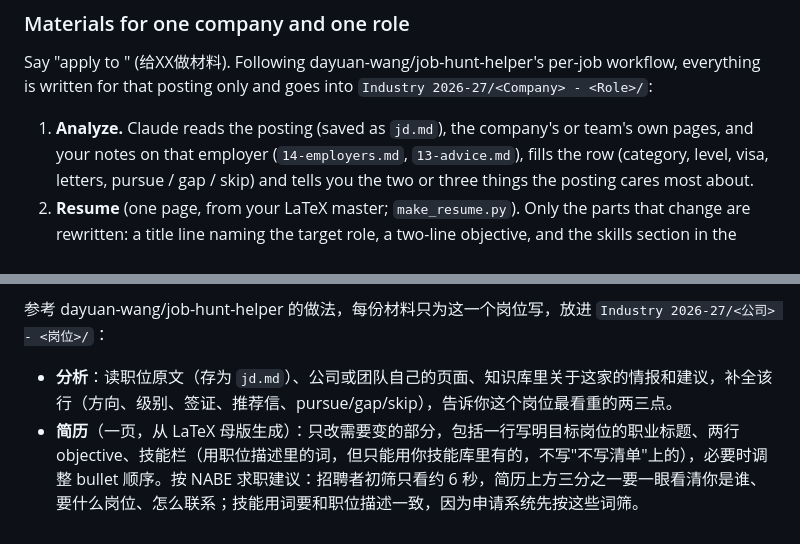
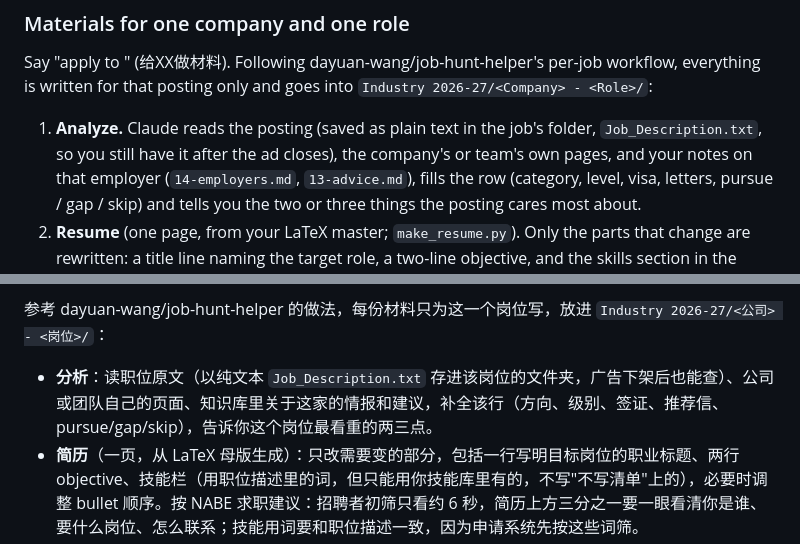
Before and after one commit to yuchenzhu122/econ-job-market-kit, a Markdown page: README.md, 2 parts joined by grey strips. Rendered like a GitHub page.

Commit message:
Save each posting as plain text: Job_Description.txt in the industry job folder, job_descriptions/JD_<Employer>.txt for academic letters
Co-Authored-By: Claude Opus 5.5 <noreply@anthropic.com>

```diff
--- a/README.md
+++ b/README.md
@@ -251,7 +251,7 @@ the Mail app on this Mac is signed in to, and put that account's name in
 Say "apply to <company>" (给XX做材料). Following dayuan-wang/job-hunt-helper's per-job workflow,
 everything is written for that posting only and goes into `Industry 2026-27/<Company> - <Role>/`:
 
-1. **Analyze.** Claude reads the posting (saved as `jd.md`), the company's or team's own pages,
+1. **Analyze.** Claude reads the posting (saved as plain text in the job's folder, `Job_Description.txt`, so you still have it after the ad closes), the company's or team's own pages,
    and your notes on that employer (`14-employers.md`, `13-advice.md`), fills the row (category,
    level, visa, letters, pursue / gap / skip) and tells you the two or three things the posting
    cares most about.
@@ -425,7 +425,7 @@ and Leads sheets runs it.
 
 参考 dayuan-wang/job-hunt-helper 的做法，每份材料只为这一个岗位写，放进 `Industry 2026-27/<公司> - <岗位>/`：
 
-- **分析**：读职位原文（存为 `jd.md`）、公司或团队自己的页面、知识库里关于这家的情报和建议，补全该行（方向、级别、签证、推荐信、pursue/gap/skip），告诉你这个岗位最看重的两三点。
+- **分析**：读职位原文（以纯文本 `Job_Description.txt` 存进该岗位的文件夹，广告下架后也能查）、公司或团队自己的页面、知识库里关于这家的情报和建议，补全该行（方向、级别、签证、推荐信、pursue/gap/skip），告诉你这个岗位最看重的两三点。
 - **简历**（一页，从 LaTeX 母版生成）：只改需要变的部分，包括一行写明目标岗位的职业标题、两行 objective、技能栏（用职位描述里的词，但只能用你技能库里有的，不写"不写清单"上的），必要时调整 bullet 顺序。按 NABE 求职建议：招聘者初筛只看约 6 秒，简历上方三分之一要一眼看清你是谁、要什么岗位、怎么联系；技能用词要和职位描述一致，因为申请系统先按这些词筛。
 - **Cover letter**（350–450 词，一页）：你的开头 → 一个和岗位核心问题最匹配的旗舰项目 → 另一段相关经历 → 为什么是这家公司（来自它自己的页面）→ 你的结尾。不写空泛的客套话。
 - **表单问答**（`form_answers.md`）：职位自己的问题或常见问题（为什么选我们、一个数据项目、工作授权用固定原话、薪资怎么答），每条 100 词以内。
```
Also changed, not shown: skills/econ-cover-letter/SKILL.md (+4 -0 lines), skills/econ-industry-apply/SKILL.md (+9 -6 lines).
